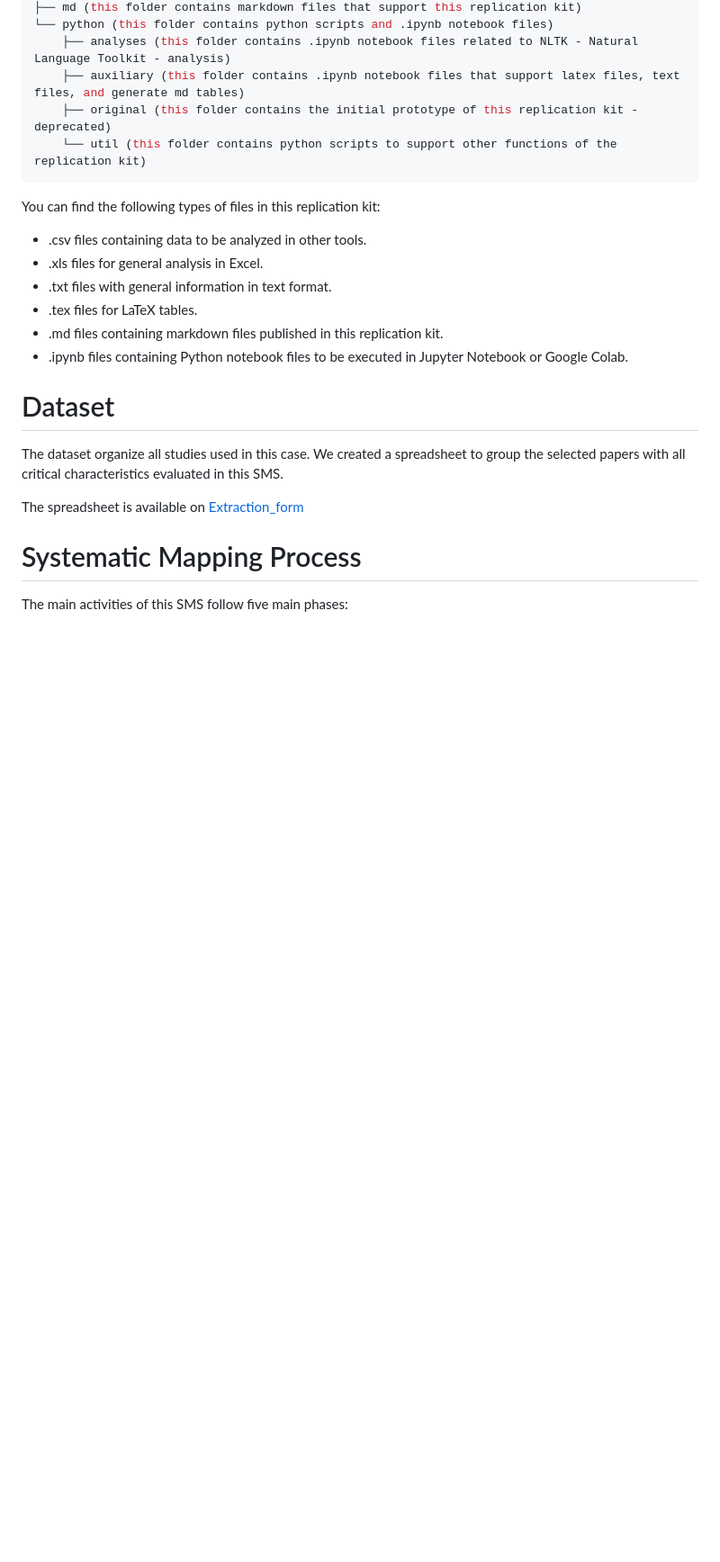
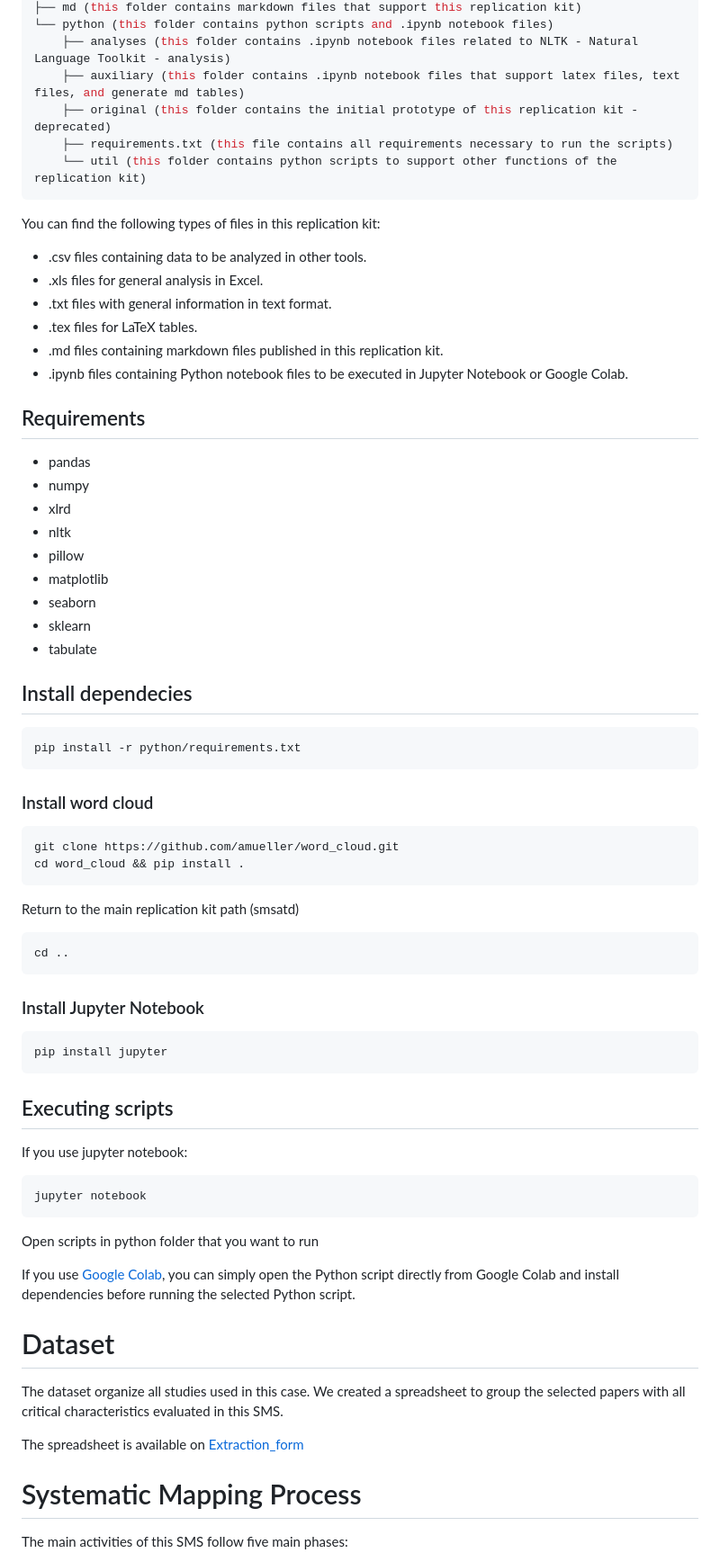
Before and after one commit to Technical-Debt-Large-Scale/smsatd2, a Markdown page: README.md, the part around the change. Shown: that part at 90% size. Drawn GitHub-style; blank space fills up the shorter version.

Commit message:
Update README.md
Improvements about dependencies, install, and how to execute replication kit scripts.

````diff
--- a/README.md
+++ b/README.md
@@ -23,6 +23,7 @@ You can find the following structure:
     ├── analyses (this folder contains .ipynb notebook files related to NLTK - Natural Language Toolkit - analysis)
     ├── auxiliary (this folder contains .ipynb notebook files that support latex files, text files, and generate md tables)
     ├── original (this folder contains the initial prototype of this replication kit - deprecated)
+    ├── requirements.txt (this file contains all requirements necessary to run the scripts)
     └── util (this folder contains python scripts to support other functions of the replication kit)
 ```
 
@@ -34,6 +35,54 @@ You can find the following types of files in this replication kit:
 - .tex files for LaTeX tables.
 - .md files containing markdown files published in this replication kit.
 - .ipynb files containing Python notebook files to be executed in Jupyter Notebook or Google Colab.
+
+## Requirements
+
+- pandas
+- numpy
+- xlrd
+- nltk
+- pillow
+- matplotlib
+- seaborn
+- sklearn
+- tabulate
+
+## Install dependecies
+
+```bash
+pip install -r python/requirements.txt
+```
+
+### Install word cloud
+
+```bash
+git clone https://github.com/amueller/word_cloud.git
+cd word_cloud && pip install .
+```
+
+Return to the main replication kit path (smsatd)
+```bash
+cd ..
+```
+
+### Install Jupyter Notebook
+
+```bash
+pip install jupyter
+```
+
+## Executing scripts
+
+If you use jupyter notebook:
+
+```bash
+jupyter notebook
+```
+
+Open scripts in python folder that you want to run
+
+If you use [Google Colab](https://colab.research.google.com/), you can simply open the Python script directly from Google Colab and install dependencies before running the selected Python script.
 
 # Dataset
 
````
